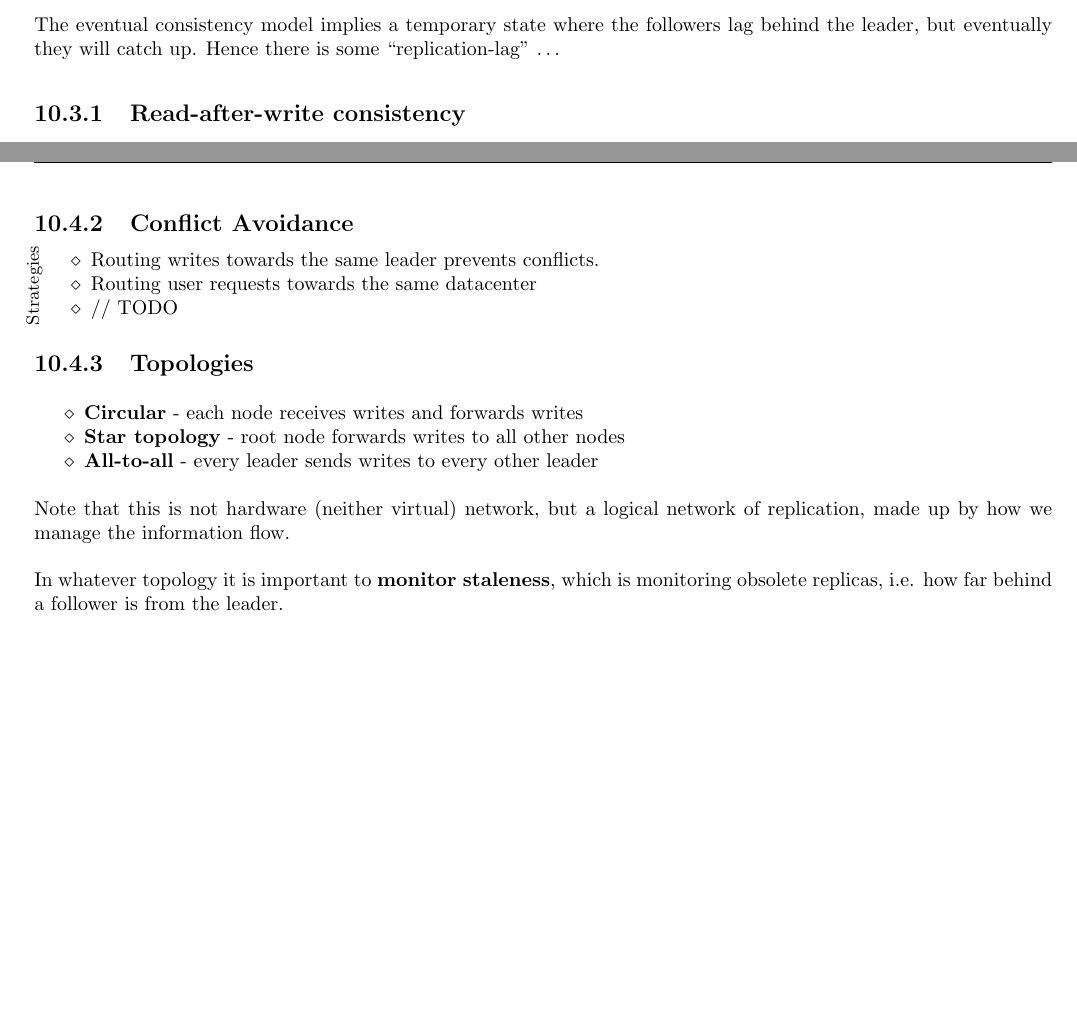
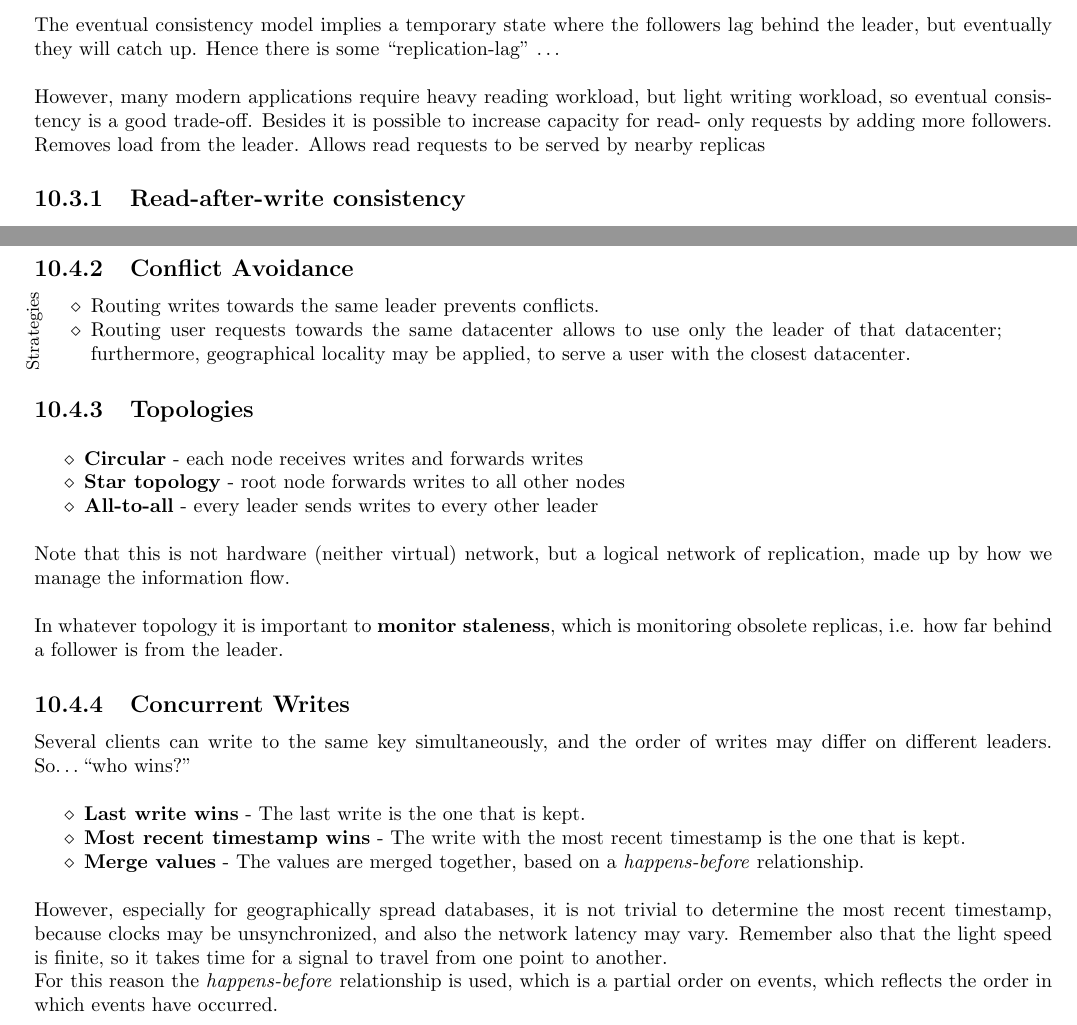
Before and after one commit to frenzis01/UniPi-Notes, a LaTeX thesis (SDC - Scalable Distributed Computing/main.tex, which reads SDC - Scalable Distributed Computing/chapters/10.tex): two parts of pages 50 and 51 of 69, joined at a grey line, cut so that both start at the same text, the shorter picture padded with empty space. Compiled offline with pdfLaTeX.

Commit message:
SDC Replication Ok

```diff
--- a/SDC - Scalable Distributed Computing/chapters/10.tex
+++ b/SDC - Scalable Distributed Computing/chapters/10.tex
@@ -59,7 +68,9 @@ Each node may store a copy of the database, in this case it is called a \textbf{
 \section{Eventual Consistency}
 The eventual consistency model implies a temporary state where the followers lag behind the leader, but eventually they will catch up.
 Hence there is some ``replication-lag'' \dots
-% //TODO
+
+However, many modern applications require heavy reading workload, but light writing workload, so eventual consistency is a good trade-off.
+Besides it is possible to increase capacity for read- only requests by adding more followers. Removes load from the leader. Allows read requests to be served by nearby replicas
 
 \subsection{Read-after-write consistency}
 In asynchronous replication it is not trivial to ensure \textit{read-your-write} consistency, i.e. if a client writes a value to the leader, it should be able to read it.
@@ -102,15 +113,13 @@ With multi-leader replication, the system must resolve the conflict, and the use
 \labelitemize{Strategies}{
    \begin{itemize}
       \item Routing writes towards the same leader prevents conflicts.
-      \item Routing user requests towards the same datacenter
-      \item // TODO
+      \item Routing user requests towards the same datacenter allows to use only the leader of that datacenter; furthermore, geographical locality may be applied, to serve a user with the closest datacenter.
    \end{itemize}
 }
 
 % // Prof SKIPPING a few slides starting from "consistent and converging to a state"
 
 
-% // TODO
 \subsection{Topologies}
 \begin{itemize}
    \item \textbf{Circular} - each node receives writes and forwards writes
@@ -121,3 +130,15 @@ With multi-leader replication, the system must resolve the conflict, and the use
 Note that this is not hardware (neither virtual) network, but a logical network of replication, made up by how we manage the information flow.
 
 In whatever topology it is important to \textbf{monitor staleness}, which is monitoring obsolete replicas, i.e. how far behind a follower is from the leader.
+
+\subsection{Concurrent Writes}
+Several clients can write to the same key simultaneously, and the order of writes may differ on different leaders. So\dots ``who wins?''
+
+\begin{itemize}
+   \item \textbf{Last write wins} - The last write is the one that is kept.
+   \item \textbf{Most recent timestamp wins} - The write with the most recent timestamp is the one that is kept.
+   \item \textbf{Merge values} - The values are merged together, based on a \textit{happens-before} relationship.
+\end{itemize}
+
+However, especially for geographically spread databases, it is not trivial to determine the most recent timestamp, because clocks may be unsynchronized, and also the network latency may vary. Remember also that the light speed is finite, so it takes time for a signal to travel from one point to another.\\
+For this reason the \textit{happens-before} relationship is used, which is a partial order on events, which reflects the order in which events have occurred.
```
Also changed, not shown: SDC - Scalable Distributed Computing/main.pdf, SDC - Scalable Distributed Computing/chapters/10.tex (25 more changed lines).
